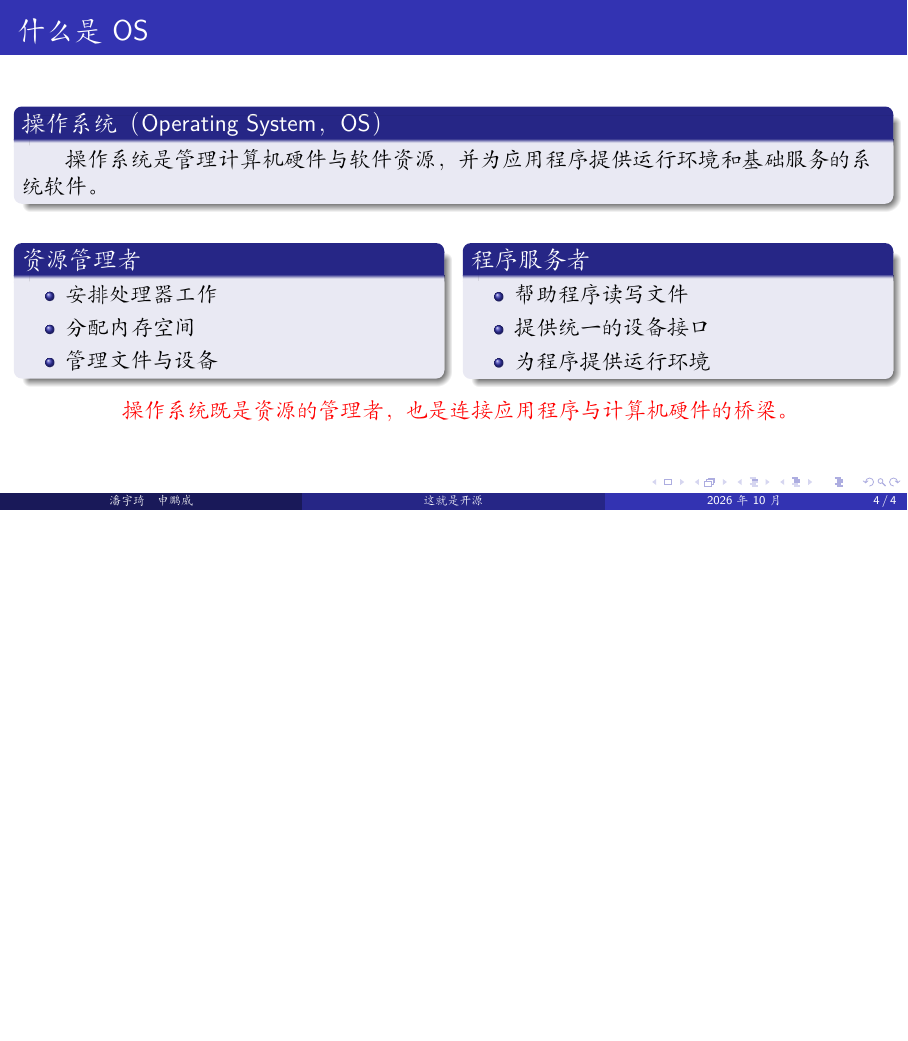
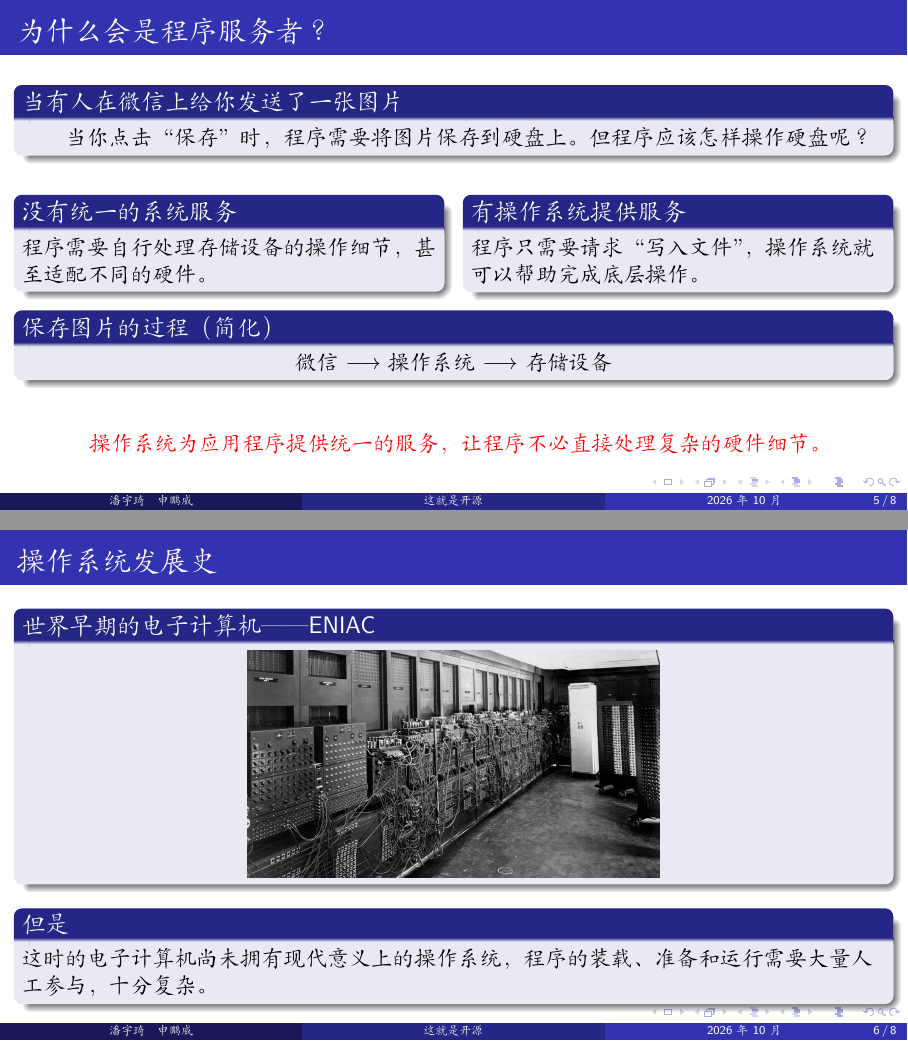
Before and after one commit to Leon5428/ThisIsOpenSource, LaTeX slides (00-introduction/00-introduction.tex): page 5 of 5 before the commit and pages 6 and 7 of 9 after it, the two joined at a grey line, the shorter picture padded with empty space. Compiled offline with XeLaTeX; a missing font is replaced by an installed copy or a similar font.

Commit message:
编写到操作系统发展史

```diff
--- a/00-introduction/00-introduction.tex
+++ b/00-introduction/00-introduction.tex
@@ -121,6 +121,63 @@
 \end{frame}
 
 
+\begin{frame}{为什么会是程序服务者？}
+
+	\begin{block}{当有人在微信上给你发送了一张图片}
+		\hspace*{2em}当你点击“保存”时，程序需要将图片保存到硬盘上。但程序应该怎样操作硬盘呢？
+	\end{block}
+
+	\begin{columns}[T,onlytextwidth]
+		\begin{column}{0.48\textwidth}
+			\begin{block}{没有统一的系统服务}
+				程序需要自行处理存储设备的
+				操作细节，甚至适配不同的硬件。
+			\end{block}
+		\end{column}
+
+		\begin{column}{0.48\textwidth}
+			\begin{block}{有操作系统提供服务}
+				程序只需要请求“写入文件”，
+				操作系统就可以帮助完成底层操作。
+			\end{block}
+		\end{column}
+	\end{columns}
+
+	\begin{block}{保存图片的过程（简化）}
+		\centering
+		微信
+		$\longrightarrow$
+		操作系统
+		$\longrightarrow$
+		存储设备
+	\end{block}
+
+	\vspace{0.3cm}
+
+	\begin{center}
+		\alert{操作系统为应用程序提供统一的服务，
+			让程序不必直接处理复杂的硬件细节。}
+	\end{center}
+
+\end{frame}
+
+\begin{frame}{操作系统发展史}
+
+\begin{block}{世界早期的电子计算机——ENIAC}
+	\centering
+	\includegraphics[
+	width=0.75\textwidth,
+	height=4cm,
+	keepaspectratio
+	]{images/5.jpg}
+\end{block}
+
+\begin{block}{但是}
+	这时的电子计算机尚未拥有现代意义上的操作系统，程序的装载、准备和运行需要大量人工参与，十分复杂。
+\end{block}
+
+\end{frame}
 
 
+\begin{frame}{操作系统发展史}
 
```
Also changed, not shown: 00-introduction/00-introduction.pdf, 00-introduction/images/4.jpg (added), 00-introduction/images/5.jpg (added), 00-introduction/00-introduction.tex (32 more changed lines).
